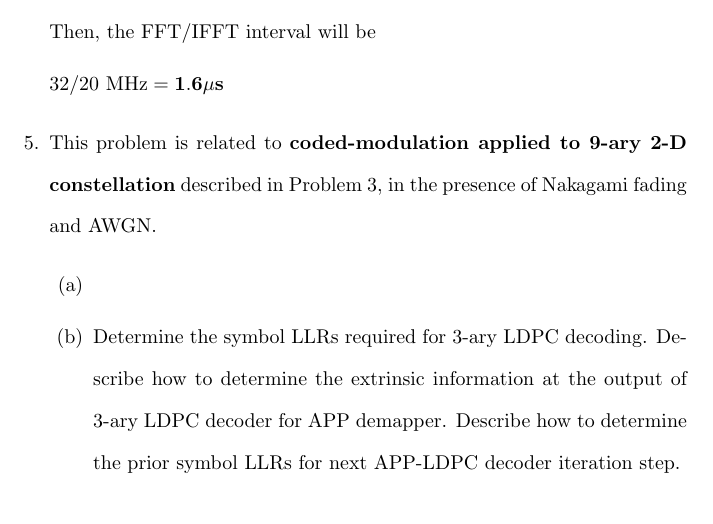
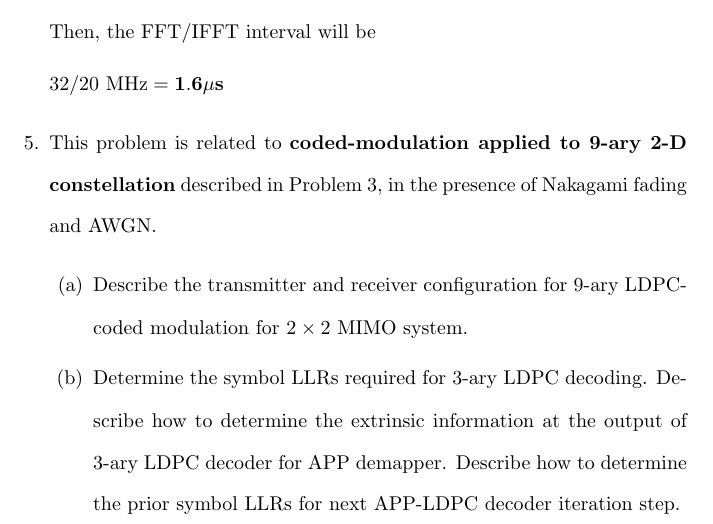
Before and after one commit to osowatzke/ECE_638, a LaTeX document (Final/Final_Sowatzke.tex): part of page 13 of 13, cut so that both start at the same text. Compiled offline with pdfLaTeX.

Commit message:
Adding back problem statement for 5a

```diff
--- a/Final/Final_Sowatzke.tex
+++ b/Final/Final_Sowatzke.tex
@@ -655,9 +655,7 @@
 		\item This problem is related to \textbf{coded-modulation applied to 9-ary 2-D constellation} described in Problem 3, in the presence of Nakagami fading and AWGN.
 
 		\begin{enumerate}
-			\item
-
-
+			\item Describe the transmitter and receiver configuration for 9-ary LDPC-coded modulation for $2\times 2$ MIMO system.
 
 			\item Determine the symbol LLRs required for 3-ary LDPC decoding. Describe how to determine the extrinsic information at the output of 3-ary LDPC decoder for APP demapper. Describe how to determine the prior symbol LLRs for next APP-LDPC decoder iteration step.
 		\end{enumerate}
```
